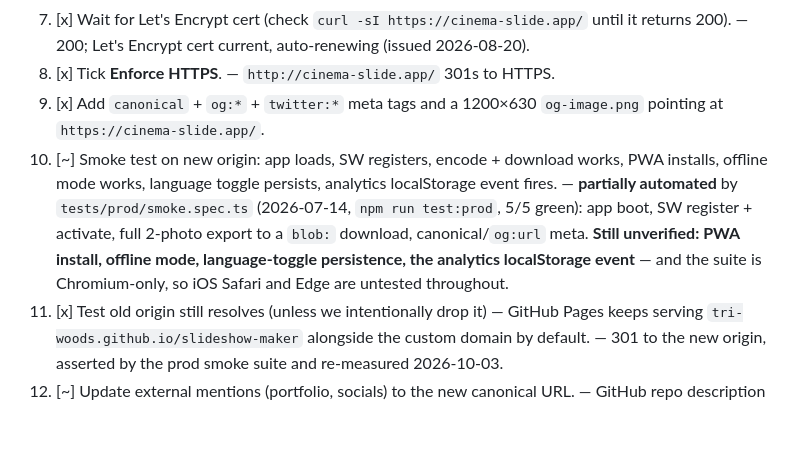
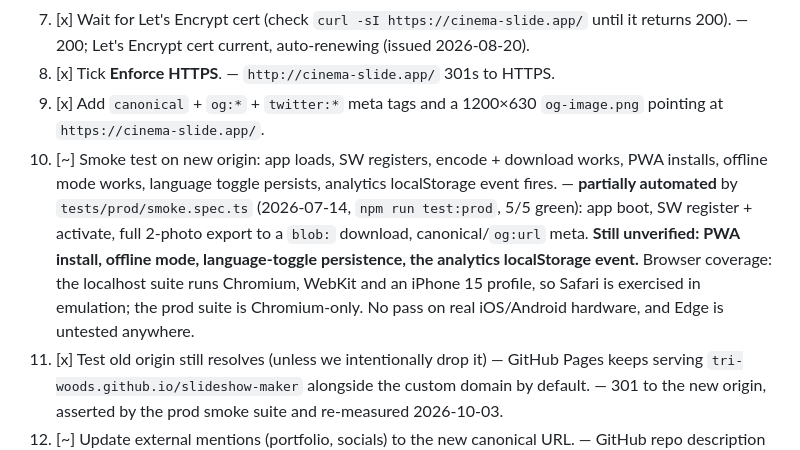
Before and after one commit to tri-woods/slideshow-maker, a Markdown page: PLAN.md, the part around the change. Drawn GitHub-style; blank space fills up the shorter version.

```diff
--- a/PLAN.md
+++ b/PLAN.md
@@ -98,7 +98,7 @@ Enable **DNSSEC** in Cloudflare (DNS → Settings → DNSSEC → Enable) and pas
 7. [x] Wait for Let's Encrypt cert (check `curl -sI https://cinema-slide.app/` until it returns 200). — 200; Let's Encrypt cert current, auto-renewing (issued 2026-08-20).
 8. [x] Tick **Enforce HTTPS**. — `http://cinema-slide.app/` 301s to HTTPS.
 9. [x] Add `canonical` + `og:*` + `twitter:*` meta tags and a 1200×630 `og-image.png` pointing at `https://cinema-slide.app/`.
-10. [~] Smoke test on new origin: app loads, SW registers, encode + download works, PWA installs, offline mode works, language toggle persists, analytics localStorage event fires. — **partially automated** by `tests/prod/smoke.spec.ts` (2026-07-14, `npm run test:prod`, 5/5 green): app boot, SW register + activate, full 2-photo export to a `blob:` download, canonical/`og:url` meta. **Still unverified: PWA install, offline mode, language-toggle persistence, the analytics localStorage event** — and the suite is Chromium-only, so iOS Safari and Edge are untested throughout.
+10. [~] Smoke test on new origin: app loads, SW registers, encode + download works, PWA installs, offline mode works, language toggle persists, analytics localStorage event fires. — **partially automated** by `tests/prod/smoke.spec.ts` (2026-07-14, `npm run test:prod`, 5/5 green): app boot, SW register + activate, full 2-photo export to a `blob:` download, canonical/`og:url` meta. **Still unverified: PWA install, offline mode, language-toggle persistence, the analytics localStorage event.** Browser coverage: the localhost suite runs Chromium, WebKit and an iPhone 15 profile, so Safari is exercised in emulation; the prod suite is Chromium-only. No pass on real iOS/Android hardware, and Edge is untested anywhere.
 11. [x] Test old origin still resolves (unless we intentionally drop it) — GitHub Pages keeps serving `tri-woods.github.io/slideshow-maker` alongside the custom domain by default. — 301 to the new origin, asserted by the prod smoke suite and re-measured 2026-10-03.
 12. [~] Update external mentions (portfolio, socials) to the new canonical URL. — GitHub repo description + homepage done; portfolio link and social bios still open. Tracked in `TASKS.md`.
 
```
Also changed, not shown: README.md (added, +105 -0 lines), TASKS.md (+1 -1 lines).
